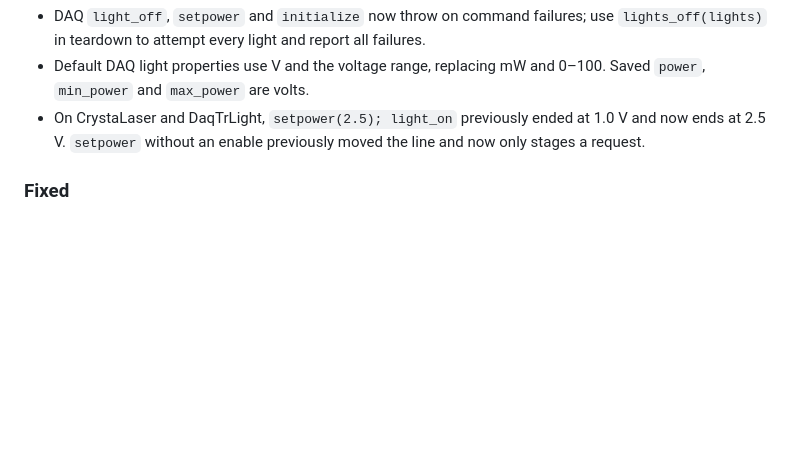
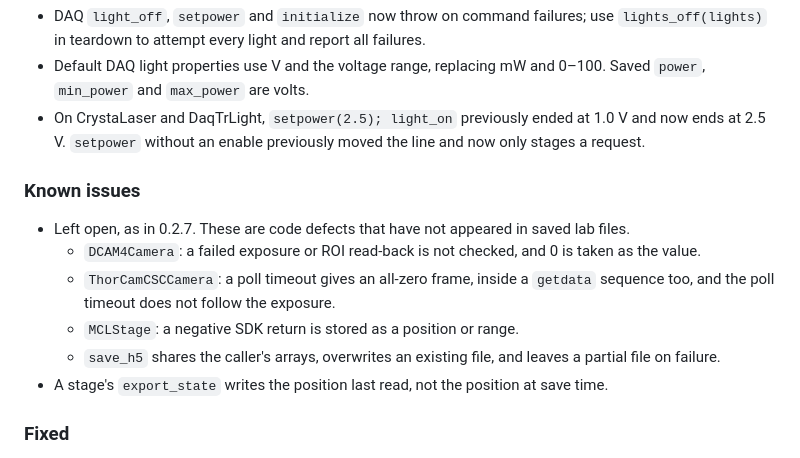
Before and after one commit to LidkeLab/MicroscopeControl.jl, a Markdown page: CHANGELOG.md, the part around the change. GitHub-like rendering; blank space fills up the shorter version.

Commit message:
CHANGELOG: rc5 carries the same known issues as 0.2.7
Co-Authored-By: Claude Opus 5.5 <noreply@anthropic.com>

```diff
--- a/CHANGELOG.md
+++ b/CHANGELOG.md
@@ -30,6 +30,16 @@ stage step validators, camera menus, CSC and SLM `export_state`, and `roi_origin
 - On CrystaLaser and DaqTrLight, `setpower(2.5); light_on` previously ended at
   1.0 V and now ends at 2.5 V. `setpower` without an enable previously moved
   the line and now only stages a request.
+
+### Known issues
+
+- Left open, as in 0.2.7. These are code defects that have not appeared in saved lab files.
+  - `DCAM4Camera`: a failed exposure or ROI read-back is not checked, and 0 is taken as the value.
+  - `ThorCamCSCCamera`: a poll timeout gives an all-zero frame, inside a `getdata` sequence too, and the poll timeout
+    does not follow the exposure.
+  - `MCLStage`: a negative SDK return is stored as a position or range.
+  - `save_h5` shares the caller's arrays, overwrites an existing file, and leaves a partial file on failure.
+- A stage's `export_state` writes the position last read, not the position at save time.
 
 ### Fixed
 
```
